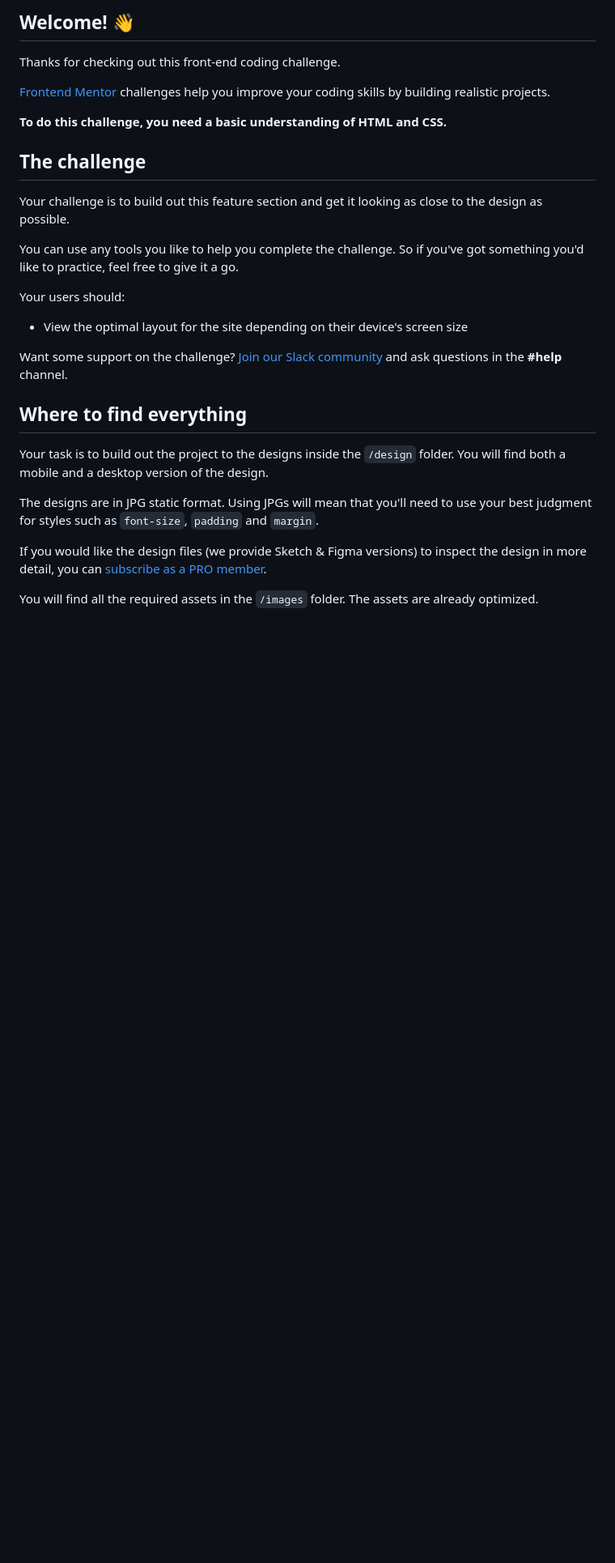
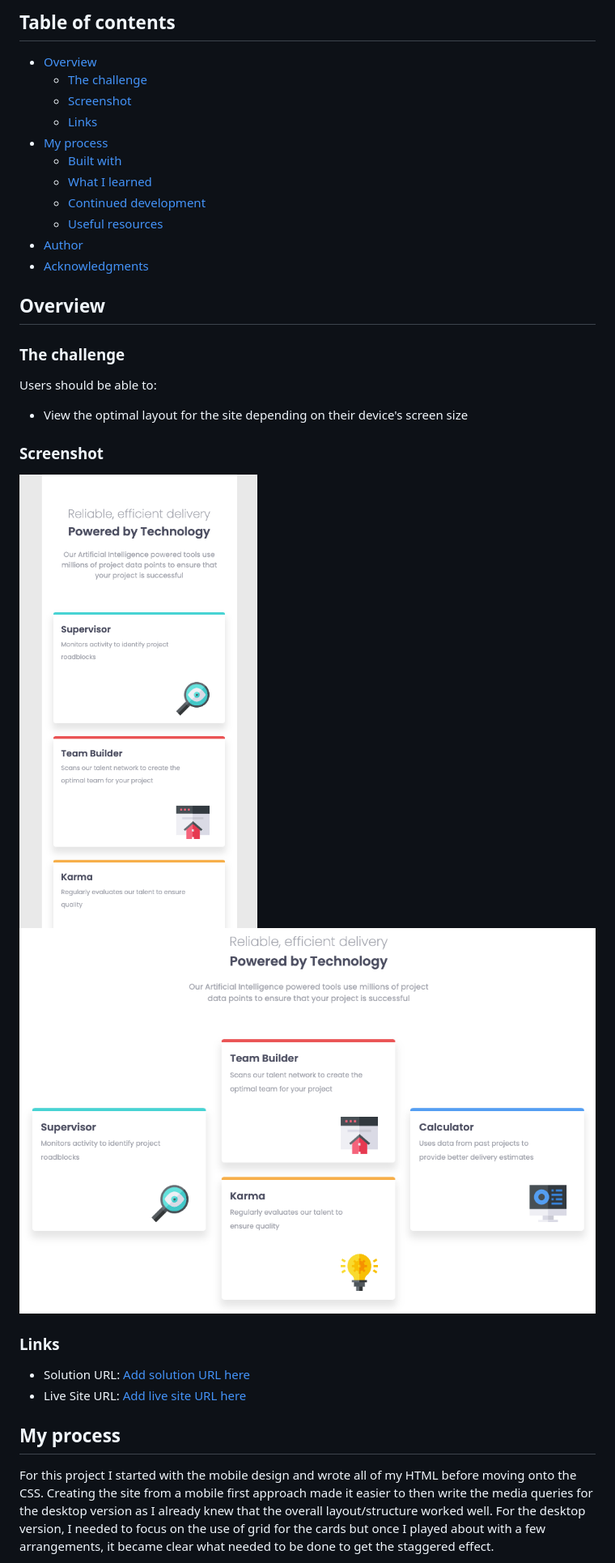
Before and after one commit to nickfwilliams/frontend-mentor, a Markdown page: FourCardFeature/README.md, the part around the change printed below. Shown: that part at 81% size. GitHub-like rendering; pictures changed too: FourCardFeature/images/screenshot-desktop.png (added), FourCardFeature/images/screenshot-mobile.png (added); blank space fills up the shorter version.

Commit message:
final commit before subit for review'

```diff
--- a/FourCardFeature/README.md
+++ b/FourCardFeature/README.md
@@ -4,31 +4,37 @@
 
-## Welcome! 👋
+## Table of contents
 
-Thanks for checking out this front-end coding challenge.
+- [Overview](#overview)
+  - [The challenge](#the-challenge)
+  - [Screenshot](#screenshot)
+  - [Links](#links)
+- [My process](#my-process)
+  - [Built with](#built-with)
+  - [What I learned](#what-i-learned)
+  - [Continued development](#continued-development)
+  - [Useful resources](#useful-resources)
+- [Author](#author)
+- [Acknowledgments](#acknowledgments)
 
-[Frontend Mentor](https://www.frontendmentor.io) challenges help you improve your coding skills by building realistic projects.
+## Overview
 
-**To do this challenge, you need a basic understanding of HTML and CSS.**
+### The challenge
 
-## The challenge
-
-Your challenge is to build out this feature section and get it looking as close to the design as possible.
-
-You can use any tools you like to help you complete the challenge. So if you've got something you'd like to practice, feel free to give it a go.
-
-Your users should:
+Users should be able to:
 
 - View the optimal layout for the site depending on their device's screen size
 
-Want some support on the challenge? [Join our Slack community](https://www.frontendmentor.io/slack) and ask questions in the **#help** channel.
+### Screenshot
 
-## Where to find everything
+![](images/screenshot-mobile.png)
+![](images/screenshot-desktop.png)
 
-Your task is to build out the project to the designs inside the `/design` folder. You will find both a mobile and a desktop version of the design.
+### Links
 
-The designs are in JPG static format. Using JPGs will mean that you'll need to use your best judgment for styles such as `font-size`, `padding` and `margin`.
+- Solution URL: [Add solution URL here](https://github.com/nickfwilliams/frontend-mentor/tree/master/FourCardFeature)
+- Live Site URL: [Add live site URL here](https://nickfwilliams.github.io/frontend-mentor/FourCardFeature/index.html)
 
-If you would like the design files (we provide Sketch & Figma versions) to inspect the design in more detail, you can [subscribe as a PRO member](https://www.frontendmentor.io/pro).
+## My process
 
-You will find all the required assets in the `/images` folder. The assets are already optimized.
+For this project I started with the mobile design and wrote all of my HTML before moving onto the CSS. Creating the site from a mobile first approach made it easier to then write the media queries for the desktop version as I already knew that the overall layout/structure worked well. For the desktop version, I needed to focus on the use of grid for the cards but once I played about with a few arrangements, it became clear what needed to be done to get the staggered effect.
 
```
Also changed, not shown: other parts of FourCardFeature/README.md (+43 -43 lines), FourCardFeature/README-template.md (deleted, +0 -110 lines), 1 other file.
